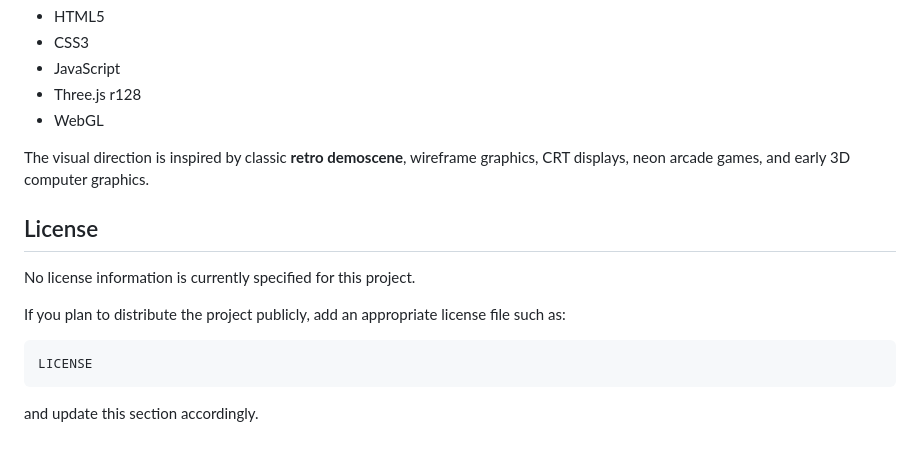
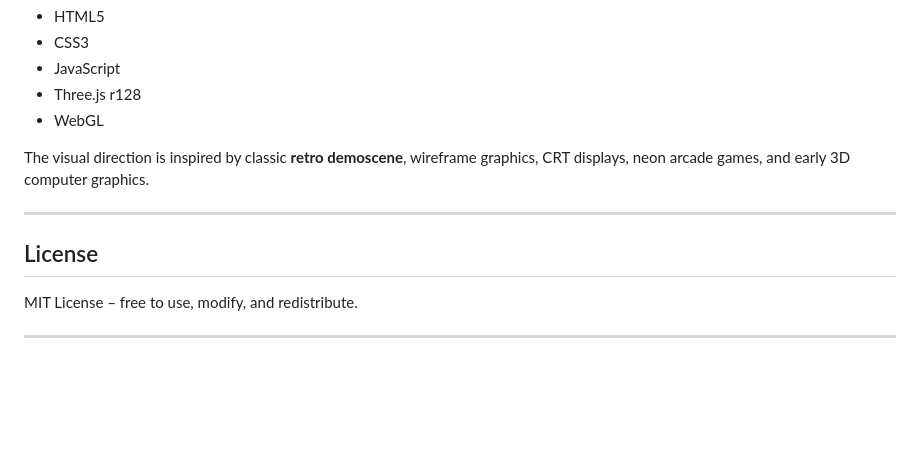
Before and after one commit to pemmyz/js_tunneli_game_threejs, a Markdown page: README.md, the part around the change. GitHub-like rendering; blank space fills up the shorter version.

Commit message:
Update README.md added license

````diff
--- a/README.md
+++ b/README.md
@@ -538,14 +538,10 @@ Built with:
 
 The visual direction is inspired by classic **retro demoscene**, wireframe graphics, CRT displays, neon arcade games, and early 3D computer graphics.
 
+---
+
 ## License
 
-No license information is currently specified for this project.
+MIT License – free to use, modify, and redistribute.
 
-If you plan to distribute the project publicly, add an appropriate license file such as:
-
-```text
-LICENSE
-```
-
-and update this section accordingly.
+---
````
